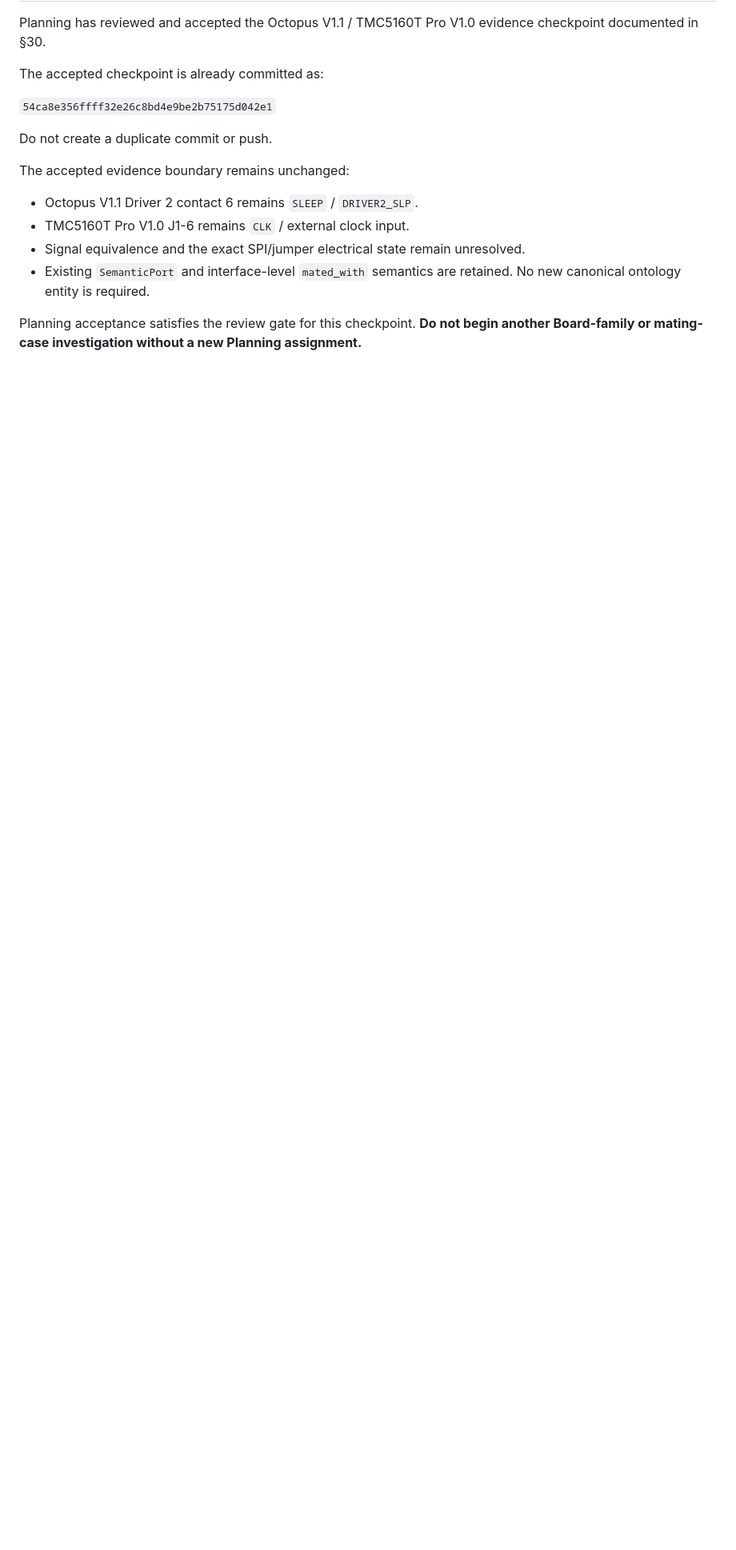
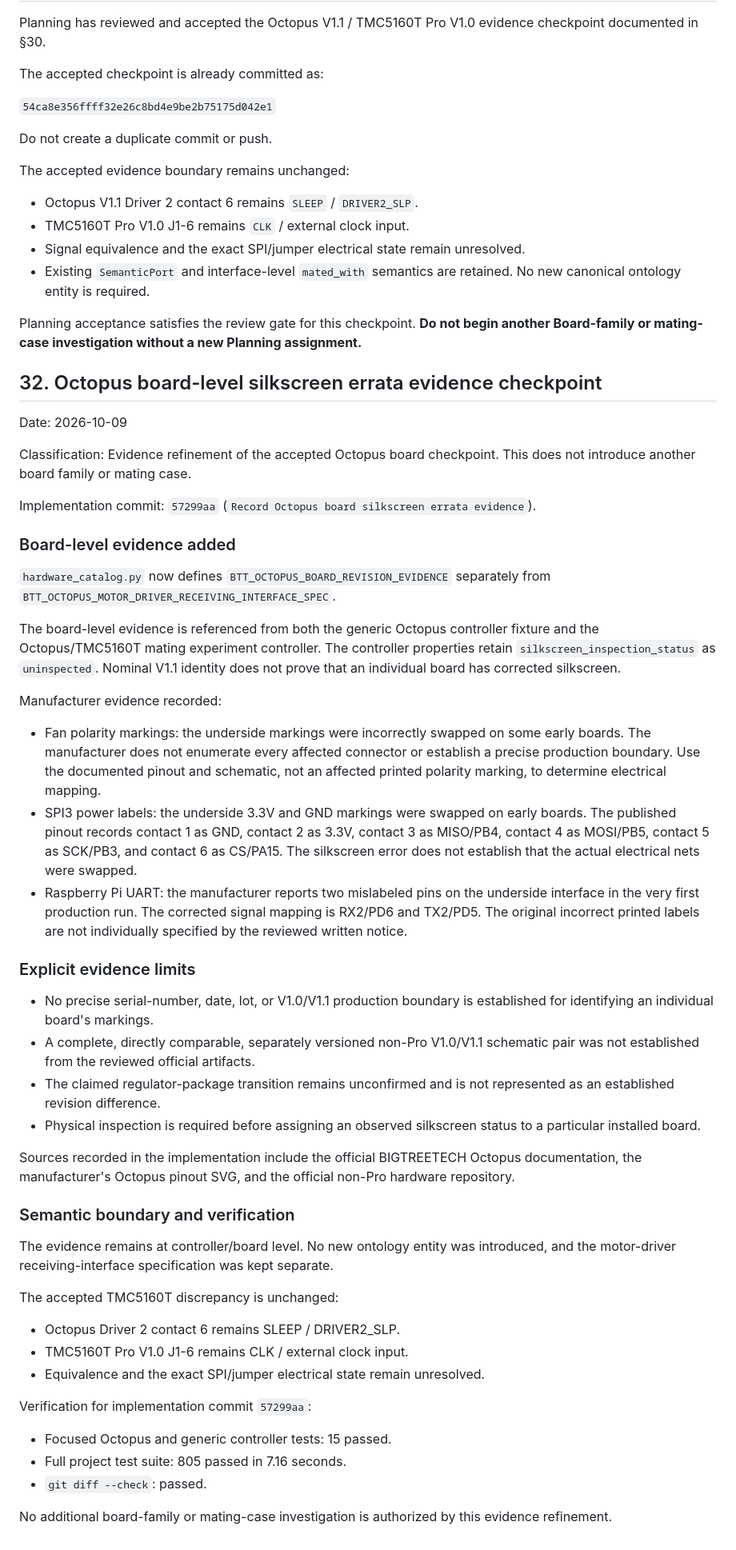
Before and after one commit to PeterTremonti/Machine-Builder, a Markdown page: machine-structure-editor/handoffs/03_CONTROLLER_BOARD_WORKSTREAM_HANDOFF.md, the part around the change. Shown at 80% size. Drawn GitHub-style; blank space fills up the shorter version.

Commit message:
Document Octopus silkscreen evidence checkpoint

```diff
--- a/machine-structure-editor/handoffs/03_CONTROLLER_BOARD_WORKSTREAM_HANDOFF.md
+++ b/machine-structure-editor/handoffs/03_CONTROLLER_BOARD_WORKSTREAM_HANDOFF.md
@@ -1370,3 +1370,76 @@ The accepted evidence boundary remains unchanged:
 - Existing `SemanticPort` and interface-level `mated_with` semantics are retained. No new canonical ontology entity is required.
 
 Planning acceptance satisfies the review gate for this checkpoint. **Do not begin another Board-family or mating-case investigation without a new Planning assignment.**
+
+## 32. Octopus board-level silkscreen errata evidence checkpoint
+
+Date: 2026-10-09
+
+Classification: Evidence refinement of the accepted Octopus board checkpoint.
+This does not introduce another board family or mating case.
+
+Implementation commit: `57299aa` (`Record Octopus board silkscreen errata evidence`).
+
+### Board-level evidence added
+
+`hardware_catalog.py` now defines `BTT_OCTOPUS_BOARD_REVISION_EVIDENCE`
+separately from `BTT_OCTOPUS_MOTOR_DRIVER_RECEIVING_INTERFACE_SPEC`.
+
+The board-level evidence is referenced from both the generic Octopus
+controller fixture and the Octopus/TMC5160T mating experiment controller.
+The controller properties retain `silkscreen_inspection_status` as
+`uninspected`. Nominal V1.1 identity does not prove that an individual
+board has corrected silkscreen.
+
+Manufacturer evidence recorded:
+
+* Fan polarity markings: the underside markings were incorrectly swapped
+  on some early boards. The manufacturer does not enumerate every affected
+  connector or establish a precise production boundary. Use the documented
+  pinout and schematic, not an affected printed polarity marking, to
+  determine electrical mapping.
+* SPI3 power labels: the underside 3.3V and GND markings were swapped on
+  early boards. The published pinout records contact 1 as GND, contact 2
+  as 3.3V, contact 3 as MISO/PB4, contact 4 as MOSI/PB5, contact 5 as
+  SCK/PB3, and contact 6 as CS/PA15. The silkscreen error does not establish
+  that the actual electrical nets were swapped.
+* Raspberry Pi UART: the manufacturer reports two mislabeled pins on the
+  underside interface in the very first production run. The corrected
+  signal mapping is RX2/PD6 and TX2/PD5. The original incorrect printed
+  labels are not individually specified by the reviewed written notice.
+
+### Explicit evidence limits
+
+* No precise serial-number, date, lot, or V1.0/V1.1 production boundary
+  is established for identifying an individual board's markings.
+* A complete, directly comparable, separately versioned non-Pro V1.0/V1.1
+  schematic pair was not established from the reviewed official artifacts.
+* The claimed regulator-package transition remains unconfirmed and is
+  not represented as an established revision difference.
+* Physical inspection is required before assigning an observed silkscreen
+  status to a particular installed board.
+
+Sources recorded in the implementation include the official BIGTREETECH
+Octopus documentation, the manufacturer's Octopus pinout SVG, and the
+official non-Pro hardware repository.
+
+### Semantic boundary and verification
+
+The evidence remains at controller/board level. No new ontology entity
+was introduced, and the motor-driver receiving-interface specification
+was kept separate.
+
+The accepted TMC5160T discrepancy is unchanged:
+
+* Octopus Driver 2 contact 6 remains SLEEP / DRIVER2_SLP.
+* TMC5160T Pro V1.0 J1-6 remains CLK / external clock input.
+* Equivalence and the exact SPI/jumper electrical state remain unresolved.
+
+Verification for implementation commit `57299aa`:
+
+* Focused Octopus and generic controller tests: 15 passed.
+* Full project test suite: 805 passed in 7.16 seconds.
+* `git diff --check`: passed.
+
+No additional board-family or mating-case investigation is authorized by
+this evidence refinement.
```
